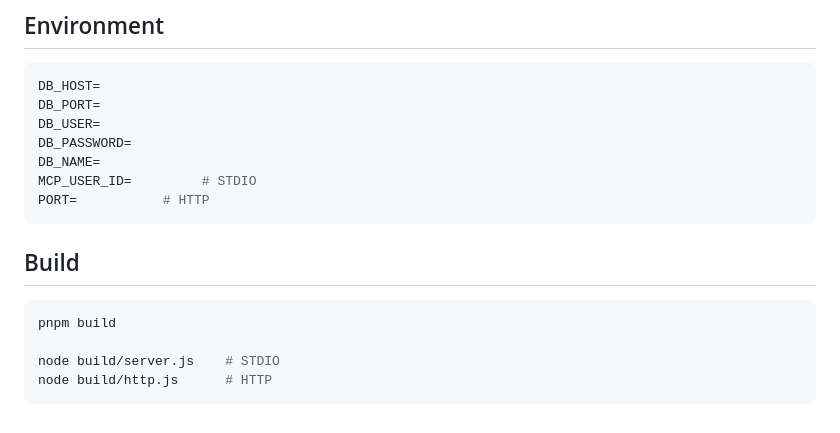
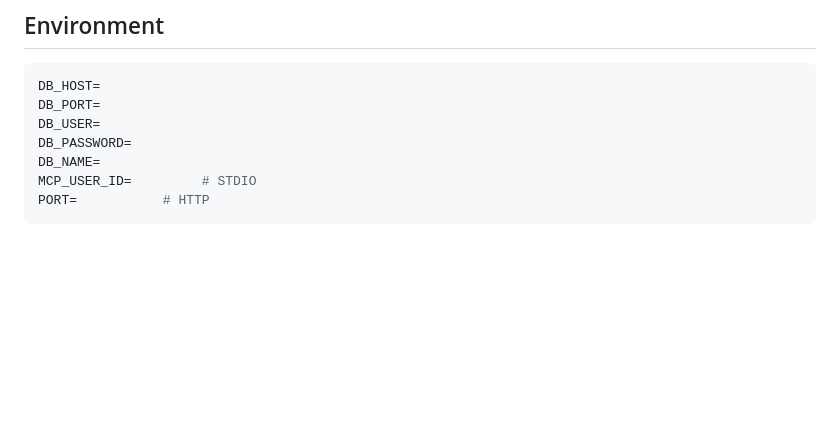
Before and after one commit to maxmalkin/planty-mcp, a Markdown page: README.md, the part around the change. GitHub-like rendering; blank space fills up the shorter version.

Commit message:
Update README.md
Removed build instructions from README.

````diff
--- a/README.md
+++ b/README.md
@@ -135,12 +135,3 @@ DB_NAME=
 MCP_USER_ID=         # STDIO
 PORT=           # HTTP
 ```
-
-## Build
-
-```bash
-pnpm build
-
-node build/server.js    # STDIO
-node build/http.js      # HTTP
-```
````
